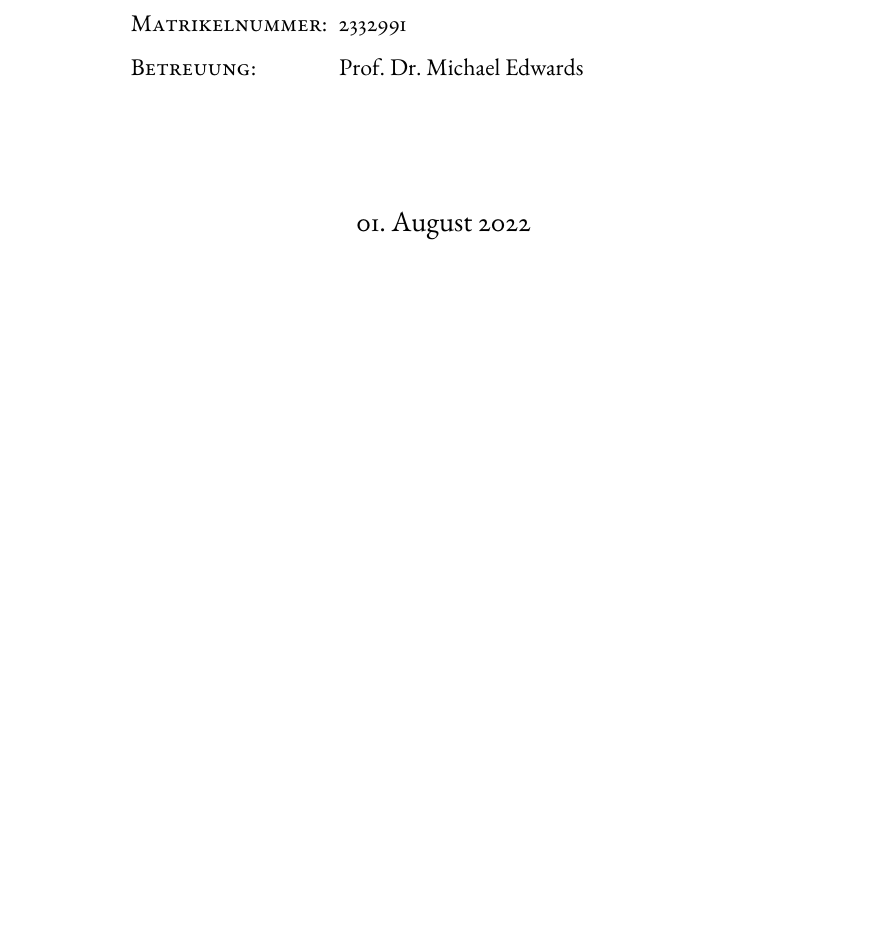
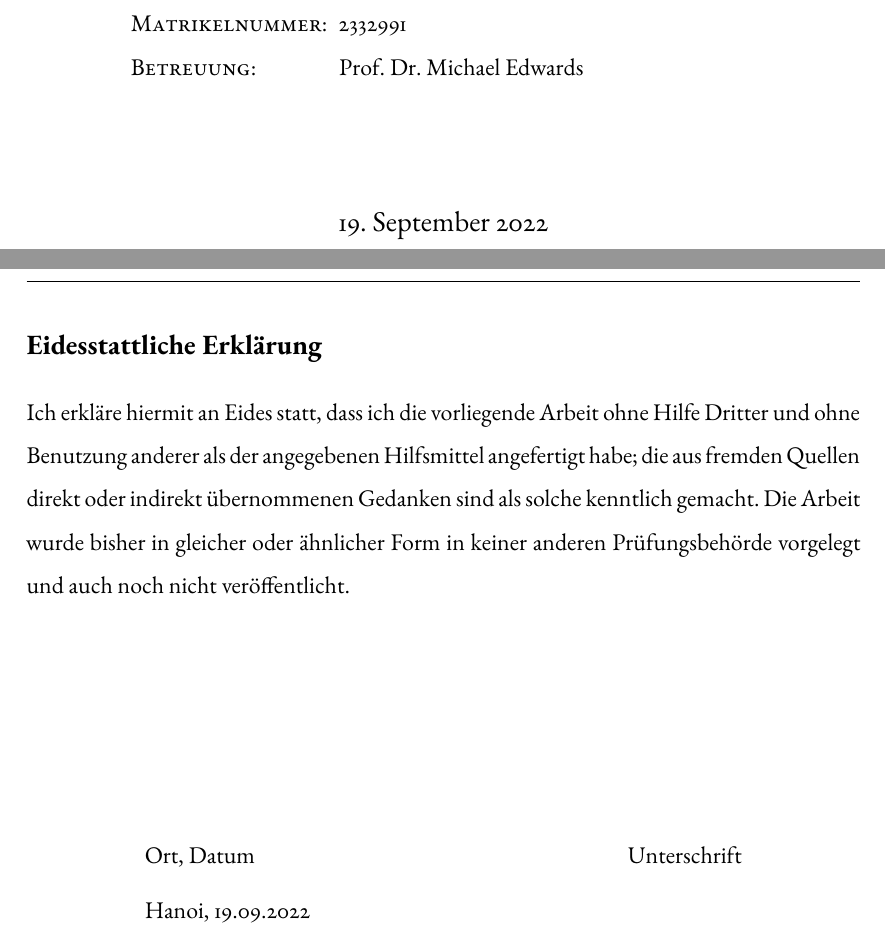
Before and after one commit to levinericzimmermann/ba-thesis-mutwo, a LaTeX document (ba_mutwo_zimmermann_2022.tex): part of page 1 of 38 before the commit and two parts of pages 1 and 2 of 39 after it, the two joined at a grey line, cut so that both start at the same text, the shorter picture padded with empty space. Compiled offline with XeLaTeX; a LaTeX package or settings file that is missing is left out.

Commit message:
Add eidestaatliche erklaerung, improve format

```diff
--- a/ba_mutwo_zimmermann_2022.tex
+++ b/ba_mutwo_zimmermann_2022.tex
@@ -220,16 +220,47 @@ Prof. Dr. Michael Edwards
 %	DATE SECTION
 %----------------------------------------------------------------------------------------
 
-{\large 01. August 2022}\\[2cm] % Date, change the \today to a set date if you want to be precise
+{\large 19. September 2022}\\[2cm] % Date, change the \today to a set date if you want to be precise
 
 \vfill % Fill the rest of the page with whitespace
 
 \end{titlepage}
+
+
+%%%%%%%%%%%%%%%%%%%%%%%%%%%%%%%%%%%%%%%%%%%%%%%%%%%%%%%%%%%%%%%%%%%%%%%%%%%%%%%%%%%%%%%%%%%%
+%	Eidestaatliche Erklaerung
+%%%%%%%%%%%%%%%%%%%%%%%%%%%%%%%%%%%%%%%%%%%%%%%%%%%%%%%%%%%%%%%%%%%%%%%%%%%%%%%%%%%%%%%%%%%%
+
+\pagenumbering{Roman}
 
 % \maketitle
 % \thispagestyle{empty}
 \newpage
 
+
+% Die eidesstattliche Erklärung mit Unterschrift
+\section*{Eidesstattliche Erklärung}
+
+Ich erkläre hiermit an Eides statt, dass ich die vorliegende Arbeit ohne Hilfe Dritter und ohne Benutzung anderer als der angegebenen
+Hilfsmittel angefertigt habe; die aus fremden Quellen direkt oder
+indirekt übernommenen Gedanken sind als solche kenntlich gemacht. Die
+Arbeit wurde bisher in gleicher oder ähnlicher Form in keiner anderen
+Prüfungsbehörde vorgelegt und auch noch nicht veröffentlicht.
+
+\vspace{4cm}
+
+\hspace{2cm} Ort, Datum \hfill Unterschrift \hspace{2cm}
+
+\vspace{0.2cm}
+
+\hspace{2cm} Hanoi, 19.09.2022
+
+
+%%%%%%%%%%%%%%%%%%%%%%%%%%%%%%%%%%%%%%%%%%%%%%%%%%%%%%%%%%%%%%%%%%%%%%%%%%%%%%%%%%%%%%%%%%%%
+%	Table of content
+%%%%%%%%%%%%%%%%%%%%%%%%%%%%%%%%%%%%%%%%%%%%%%%%%%%%%%%%%%%%%%%%%%%%%%%%%%%%%%%%%%%%%%%%%%%%
+
+\newpage
 
 % \linespread{1.4}
 {
```
Also changed, not shown: ba_mutwo_zimmermann_2022.tex (19 more changed lines).
